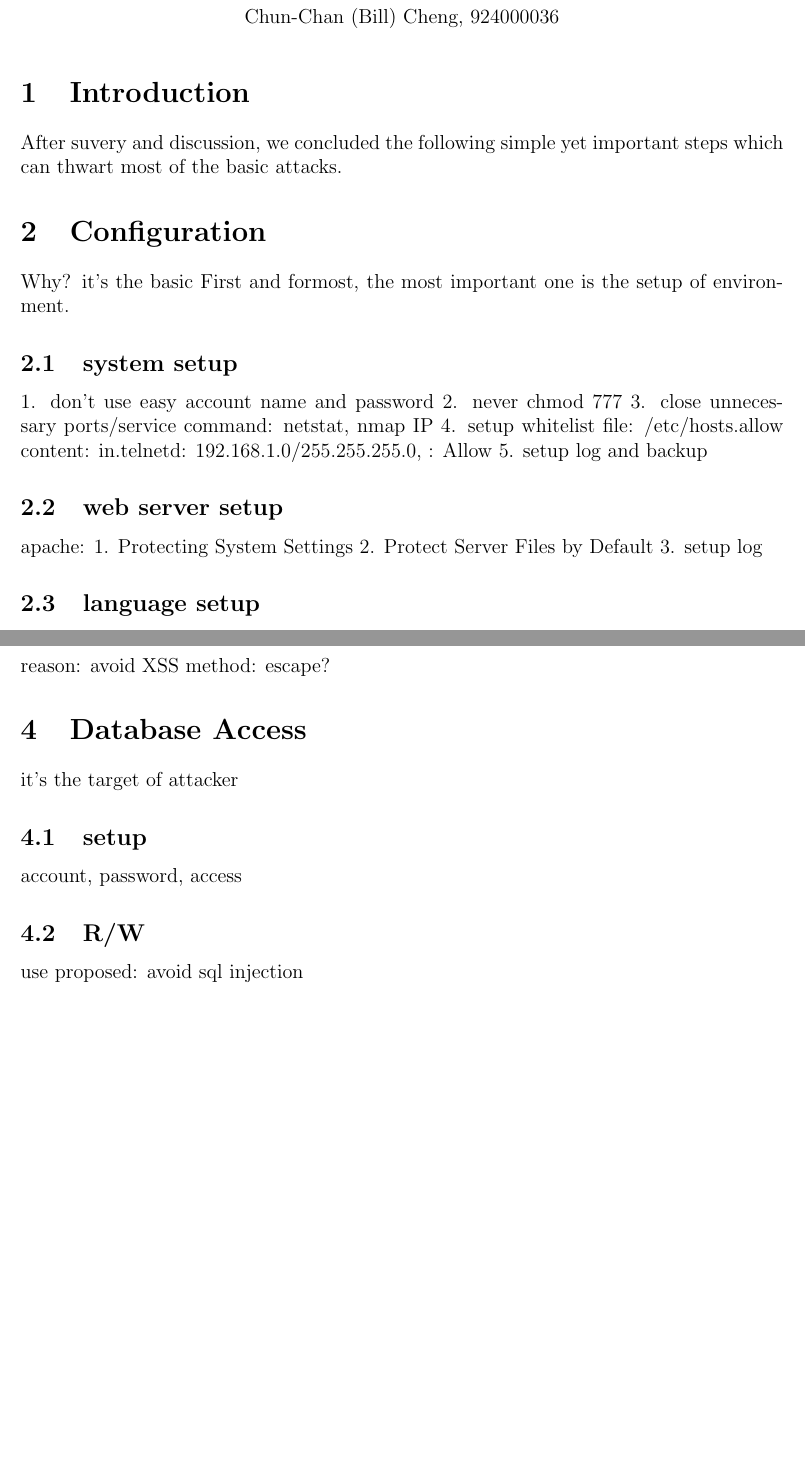
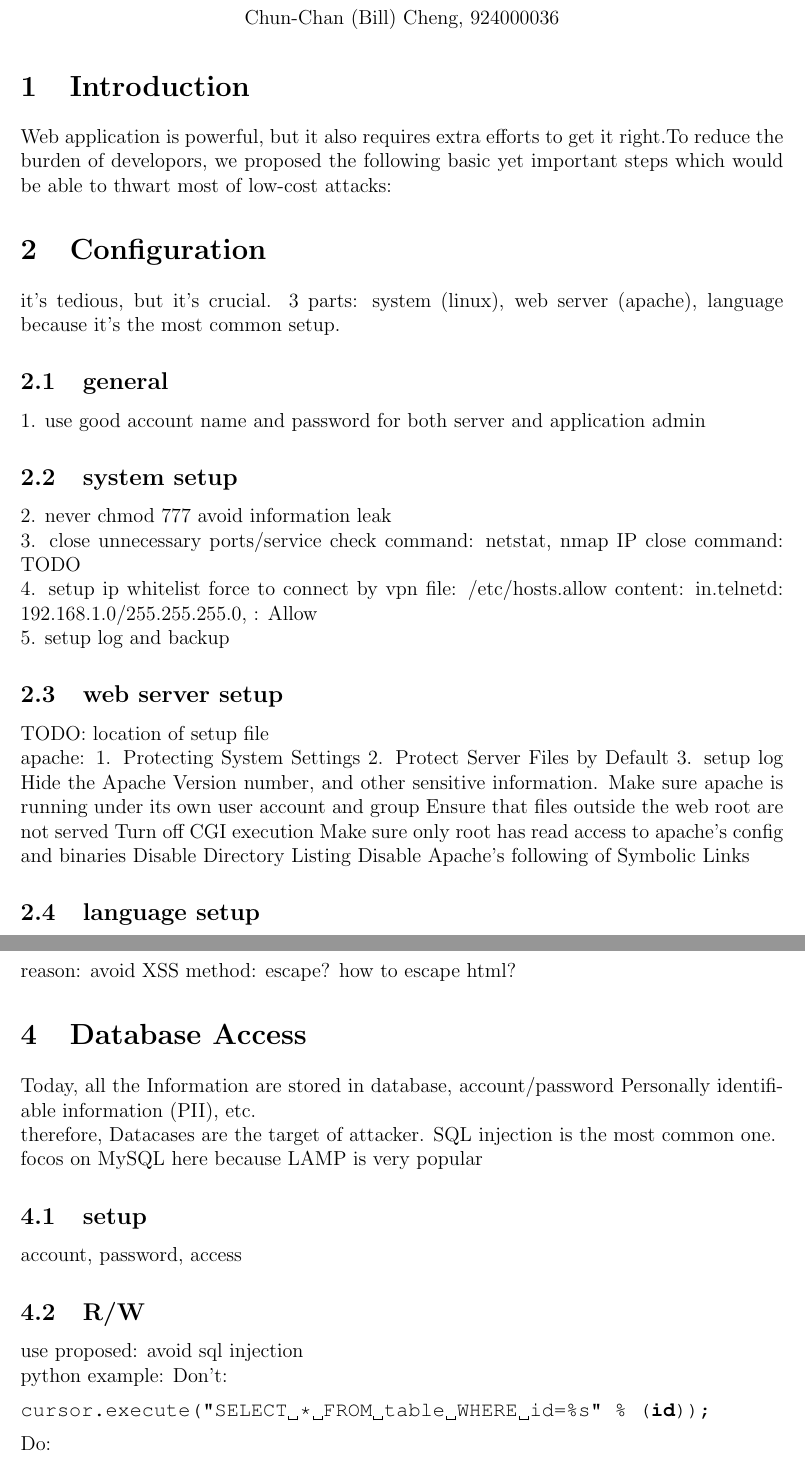
Before and after one commit to billcccheng/Advance_Network_Security, a LaTeX document (progress/progress.tex): two parts of pages 1 and 2 of 3, joined at a grey line, cut so that both start at the same text, the shorter picture padded with empty space. Compiled offline with pdfLaTeX.

Commit message:
db: proposed

```diff
--- a/progress/progress.tex
+++ b/progress/progress.tex
@@ -113,20 +113,41 @@
 %------------------------------------------------------------------------------
 \maketitle
 \section{Introduction}
-After suvery and discussion, we concluded the following simple yet important
-steps which can thwart most of the basic attacks.
+%After suvery and discussion,
+Web application is powerful, but it also requires
+extra efforts to get it right.% in terms of security.
+To reduce the burden of developors,
+we proposed the following basic yet important
+steps which would be able to thwart most of low-cost attacks:
+%Vcorrect configuration of system and server,
 
+%------------------------------------------------------------------------------
+%
+%------------------------------------------------------------------------------
 \section{Configuration}
-Why? it's the basic
-First and formost, the most important one is the setup of environment.
-\subsection{system setup}
-1. don't use easy account name and password
+it's tedious, but it's crucial.
+3 parts: system (linux), web server (apache), language
+because it's the most common setup.
+%Why? it's the basic
+%First and formost, the most important one is the setup of environment.
+
+\subsection{general} % may remove?
+1. use good account name and password
+for both server and application admin
+
+\subsection{system setup} % TODO: better term?
 2. never chmod 777
+avoid information leak
+
 3. close unnecessary ports/service
-command: netstat, nmap IP
-4. setup whitelist
+check command: netstat, nmap IP
+close command: TODO
+
+4. setup ip whitelist
+force to connect by vpn
 file: /etc/hosts.allow
 content: in.telnetd: 192.168.1.0/255.255.255.0, : Allow
+
 5. setup log and backup
 
 %\subsection{admin setup}
@@ -138,9 +159,18 @@ content: in.telnetd: 192.168.1.0/255.255.255.0, : Allow
 %\subsection{chmod}
 
 \subsection{web server setup}
+TODO: location of setup file
+
 apache:
 1. Protecting System Settings
 2. Protect Server Files by Default
 3. setup log
 %http://www.petefreitag.com/item/505.cfm
+Hide the Apache Version number, and other sensitive information. %TODO: paraphrase
+Make sure apache is running under its own user account and group %TODO: paraphrase
+Ensure that files outside the web root are not served
+Turn off CGI execution
+Make sure only root has read access to apache's config and binaries
 %http://www.tecmint.com/apache-security-tips/
+Disable Directory Listing
+Disable Apache’s following of Symbolic Links
@@ -181,12 +214,40 @@ escape function:
 \subsection{Output}
 reason: avoid XSS
 method: escape?
+how to escape html?
 
+
+%------------------------------------------------------------------------------
+%
+%------------------------------------------------------------------------------
 \section{Database Access}
-it's the target of attacker
+Today,
+all the Information are stored in database,
+account/password
+Personally identifiable information (PII),
+etc.
+
+therefore,
+Datacases are the target of attacker.
+SQL injection is the most common one.
+
+focos on MySQL here because LAMP is very popular
+
 \subsection{setup}
 account, password, access
 
 \subsection{R/W}
 use proposed: avoid sql injection
 
+python example:
+%cite: https://www.python.org/dev/peps/pep-0249/ Python Database API
+%.execute ( operation [, parameters ])
+%Prepare and execute a database operation (query or command).
+%cur example: http://initd.org/psycopg/docs/usage.html#query-parameters
+Don't:
+\begin{lstlisting}[language=python]
+cursor.execute("SELECT * FROM table WHERE id=%s" % (id));
+\end{lstlisting}
+Do:
+\begin{lstlisting}[language=python]
+cursor.execute("SELECT * FROM table WHERE id=%s" , id);
```
Also changed, not shown: progress/progress.tex (34 more changed lines).
